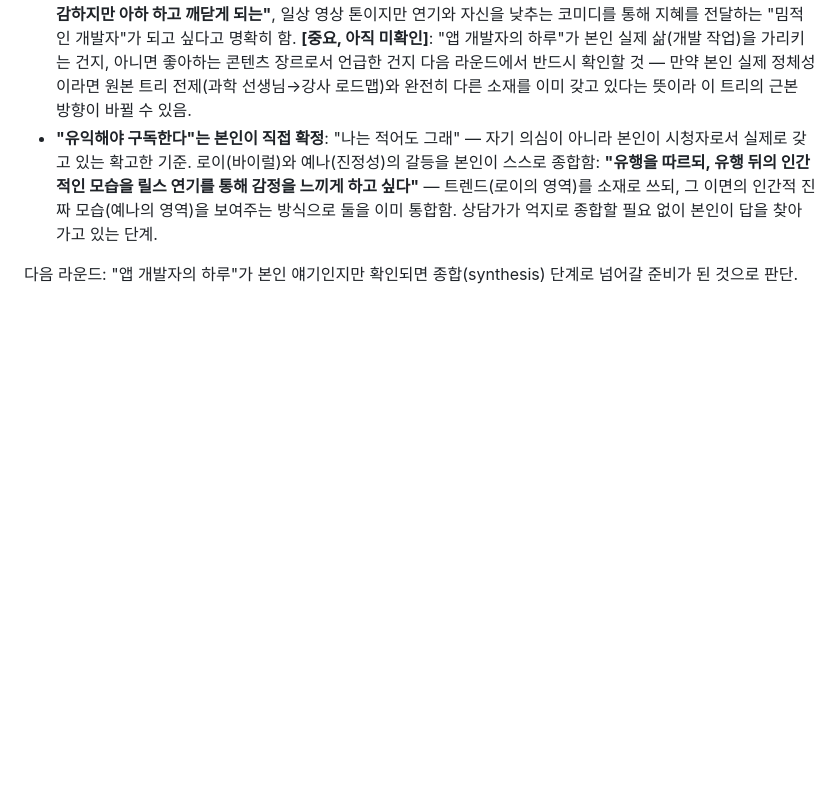
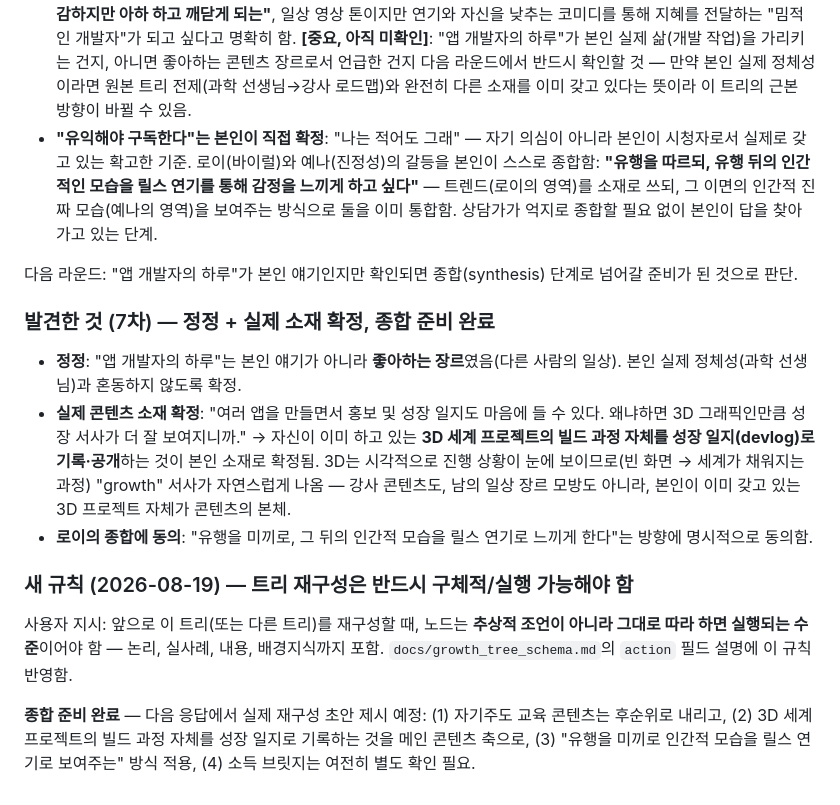
Before and after one commit to delight0517/releasepilot-reports, a Markdown page: growth/yena_career/counseling_log.md, the part around the change. Drawn GitHub-style; blank space fills up the shorter version.

Commit message:
yena_career: round 7 findings (3D devlog as content core), require concrete/actionable tree nodes going forward
Co-Authored-By: Claude Sonnet 5 <noreply@anthropic.com>

```diff
--- a/growth/yena_career/counseling_log.md
+++ b/growth/yena_career/counseling_log.md
@@ -131,3 +131,27 @@ YENA_PERSONA.md의 정체성-역할 부합 프레임 그대로 적용 대상 —
 
 다음 라운드: "앱 개발자의 하루"가 본인 얘기인지만 확인되면 종합(synthesis) 단계로
 넘어갈 준비가 된 것으로 판단.
+
+### 발견한 것 (7차) — 정정 + 실제 소재 확정, 종합 준비 완료
+
+- **정정**: "앱 개발자의 하루"는 본인 얘기가 아니라 **좋아하는 장르**였음(다른 사람의
+  일상). 본인 실제 정체성(과학 선생님)과 혼동하지 않도록 확정.
+- **실제 콘텐츠 소재 확정**: "여러 앱을 만들면서 홍보 및 성장 일지도 마음에 들 수 있다.
+  왜냐하면 3D 그래픽인만큼 성장 서사가 더 잘 보여지니까." → 자신이 이미 하고 있는 **3D
+  세계 프로젝트의 빌드 과정 자체를 성장 일지(devlog)로 기록·공개**하는 것이 본인 소재로
+  확정됨. 3D는 시각적으로 진행 상황이 눈에 보이므로(빈 화면 → 세계가 채워지는 과정)
+  "growth" 서사가 자연스럽게 나옴 — 강사 콘텐츠도, 남의 일상 장르 모방도 아니라, 본인이
+  이미 갖고 있는 3D 프로젝트 자체가 콘텐츠의 본체.
+- **로이의 종합에 동의**: "유행을 미끼로, 그 뒤의 인간적 모습을 릴스 연기로 느끼게 한다"는
+  방향에 명시적으로 동의함.
+
+### 새 규칙 (2026-08-19) — 트리 재구성은 반드시 구체적/실행 가능해야 함
+
+사용자 지시: 앞으로 이 트리(또는 다른 트리)를 재구성할 때, 노드는 **추상적 조언이 아니라
+그대로 따라 하면 실행되는 수준**이어야 함 — 논리, 실사례, 내용, 배경지식까지 포함.
+`docs/growth_tree_schema.md`의 `action` 필드 설명에 이 규칙 반영함.
+
+**종합 준비 완료** — 다음 응답에서 실제 재구성 초안 제시 예정: (1) 자기주도 교육 콘텐츠는
+후순위로 내리고, (2) 3D 세계 프로젝트의 빌드 과정 자체를 성장 일지로 기록하는 것을 메인
+콘텐츠 축으로, (3) "유행을 미끼로 인간적 모습을 릴스 연기로 보여주는" 방식 적용, (4) 소득
+브릿지는 여전히 별도 확인 필요.
```
Also changed, not shown: docs/growth_tree_schema.md (+1 -1 lines).
